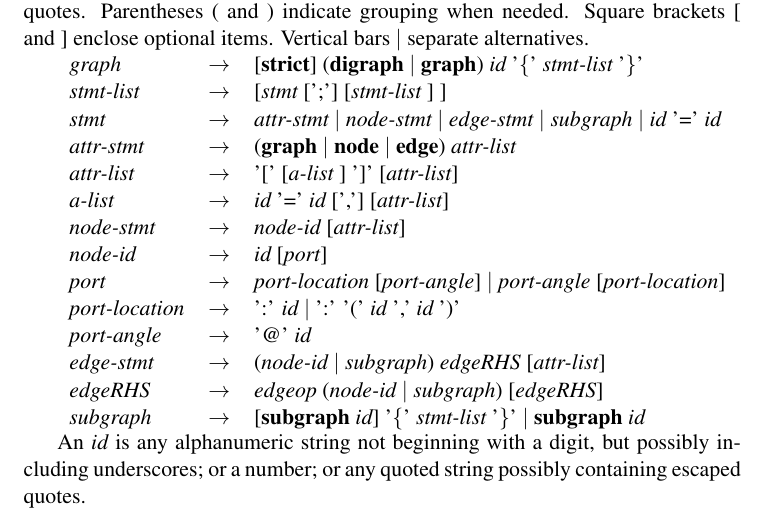
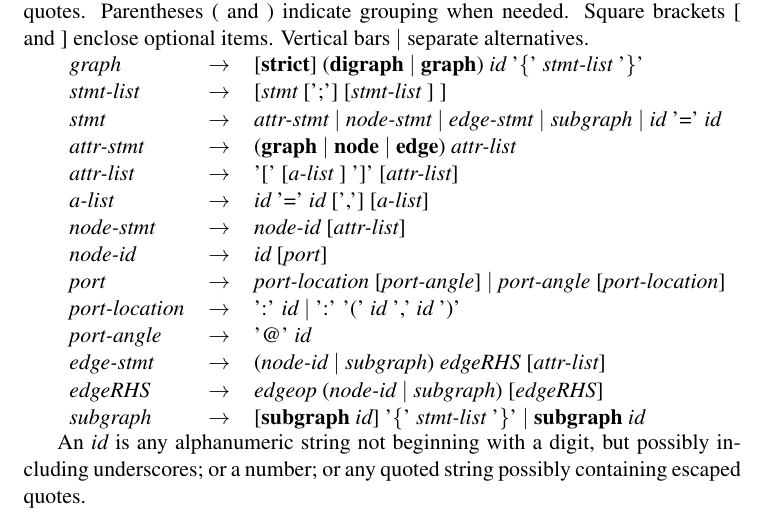
Before and after one commit to ellson/MOTHBALLED-graphviz, a LaTeX paper (doc/dotguide/dotguide.tex): part of page 29 of 35, cut so that both start at the same text. Compiled offline with pdfLaTeX.

Commit message:
Fix typo in dot grammar

```diff
--- a/doc/dotguide/dotguide.tex
+++ b/doc/dotguide/dotguide.tex
@@ -6,7 +6,7 @@
 \def\dot{{\it dot}}
 \def\dag{{\it dag}}
 \def\DOT{{\it DOT}}
-\newcommand{\lastedited}{February 4, 2002}
+\newcommand{\lastedited}{January 26, 2006}
 \date{\lastedited}
 \newcommand{\mymark}{{\it dot} User's Manual, \lastedited \hfil }
 \markboth{\mymark}{\mymark}
@@ -1382,7 +1382,7 @@ Vertical bars $|$ separate alternatives.
 
 {\it attr-list} & $\rightarrow$ & '[' \lopt {\it a-list} \ropt\ ']' \lopt {\it attr-list}\ropt \\
 
-{\it a-list} & $\rightarrow$ & {\it id} '=' {\it id} \lopt','\ropt\ \lopt {\it attr-list}\ropt \\
+{\it a-list} & $\rightarrow$ & {\it id} '=' {\it id} \lopt','\ropt\ \lopt {\it a-list}\ropt \\
 
 {\it node-stmt} & $\rightarrow$ & {\it node-id} \lopt{\it attr-list}\ropt \\
 
```
Also changed, not shown: doc/dotguide.pdf.
